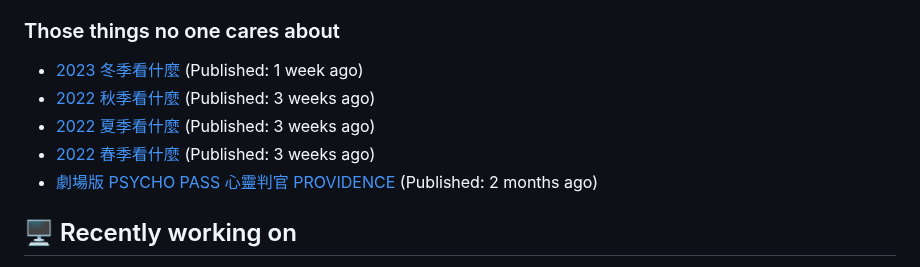
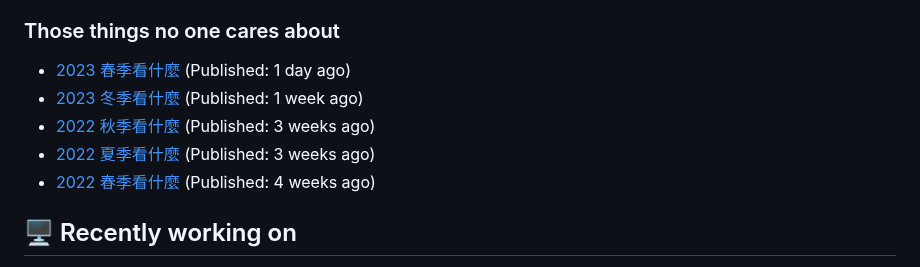
Before and after one commit to Lee-W/Lee-W, a Markdown page: README.md, the part around the change. GitHub-like rendering.

Commit message:
Update generated README

```diff
--- a/README.md
+++ b/README.md
@@ -40,11 +40,11 @@ I share my technical notes, book digests, and occasional thoughts on my main blo
 
 ### Those things no one cares about
 
+ * [2023 春季看什麼](https://travlog.wei-lee.me/posts/review/2023/12/what-i-watch-in-2023-sprint) (Published: 1 day ago)
  * [2023 冬季看什麼](https://travlog.wei-lee.me/posts/review/2023/12/what-i-watch-in-2023-winter) (Published: 1 week ago)
  * [2022 秋季看什麼](https://travlog.wei-lee.me/posts/review/2023/12/what-i-watch-in-2022-fall) (Published: 3 weeks ago)
  * [2022 夏季看什麼](https://travlog.wei-lee.me/posts/review/2023/12/what-i-watch-in-2022-summer) (Published: 3 weeks ago)
- * [2022 春季看什麼](https://travlog.wei-lee.me/posts/review-todo/2023/12/what-i-watch-in-2022-sprint) (Published: 3 weeks ago)
- * [劇場版 PSYCHO PASS 心靈判官 PROVIDENCE](https://travlog.wei-lee.me/posts/review/2023/10/psycho-pass-providence) (Published: 2 months ago)
+ * [2022 春季看什麼](https://travlog.wei-lee.me/posts/review-todo/2023/12/what-i-watch-in-2022-sprint) (Published: 4 weeks ago)
 
 ## 🖥️ Recently working on
 
```
